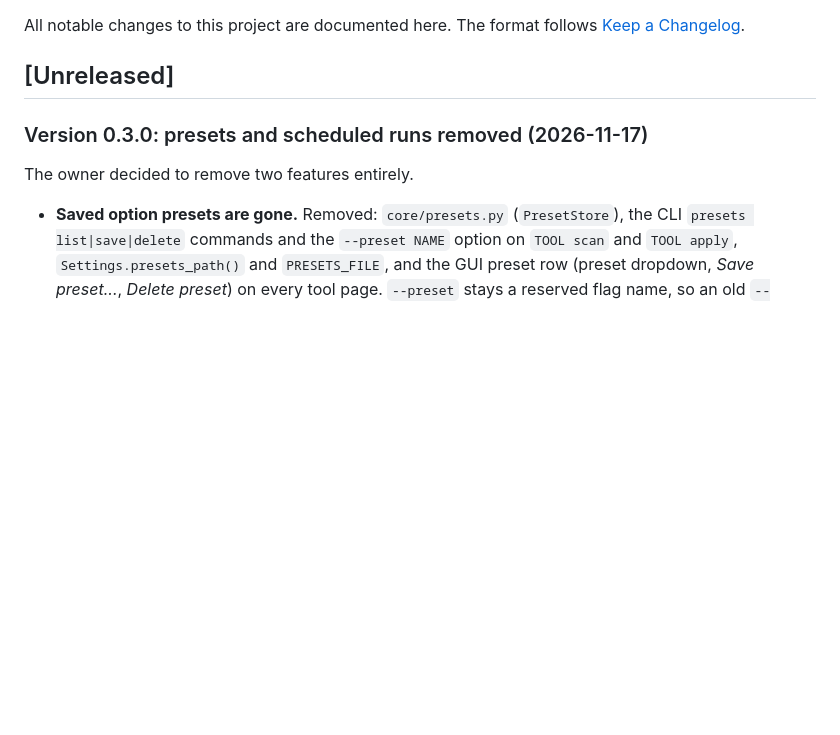
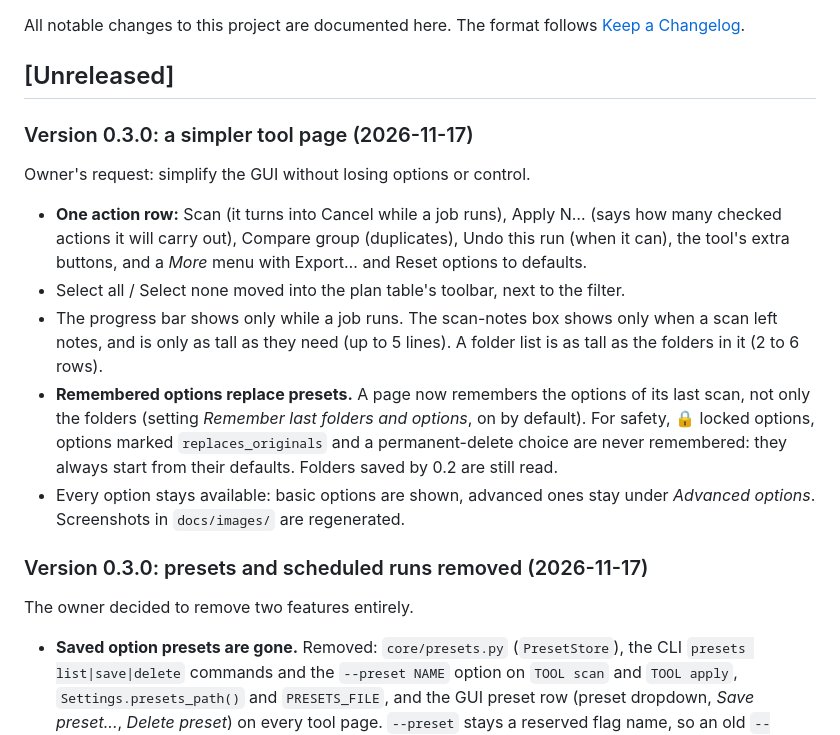
Before and after one commit to jay-singhvi/Empty-Folder-Deleter, a Markdown page: CHANGELOG.md, the part around the change. GitHub-like rendering; blank space fills up the shorter version.

```diff
--- a/CHANGELOG.md
+++ b/CHANGELOG.md
@@ -4,6 +4,23 @@ All notable changes to this project are documented here.
 The format follows [Keep a Changelog](https://keepachangelog.com/en/1.1.0/).
 
 ## [Unreleased]
+
+### Version 0.3.0: a simpler tool page (2026-11-17)
+
+Owner's request: simplify the GUI without losing options or control.
+- **One action row:** Scan (it turns into Cancel while a job runs), Apply N… (says how many
+  checked actions it will carry out), Compare group (duplicates), Undo this run (when it can),
+  the tool's extra buttons, and a *More* menu with Export… and Reset options to defaults.
+- Select all / Select none moved into the plan table's toolbar, next to the filter.
+- The progress bar shows only while a job runs. The scan-notes box shows only when a scan left
+  notes, and is only as tall as they need (up to 5 lines). A folder list is as tall as the folders
+  in it (2 to 6 rows).
+- **Remembered options replace presets.** A page now remembers the options of its last scan, not
+  only the folders (setting *Remember last folders and options*, on by default). For safety,
+  🔒 locked options, options marked `replaces_originals` and a permanent-delete choice are never
+  remembered: they always start from their defaults. Folders saved by 0.2 are still read.
+- Every option stays available: basic options are shown, advanced ones stay under *Advanced
+  options*. Screenshots in `docs/images/` are regenerated.
 
 ### Version 0.3.0: presets and scheduled runs removed (2026-11-17)
 
```
Also changed, not shown: README.md (+1 -1 lines), docs/images/disk-usage-size-map.png, docs/images/duplicates-compare.png, docs/images/history.png, docs/images/main-window-empty-folders.png, docs/images/settings-external-programs.png, 6 other files.
